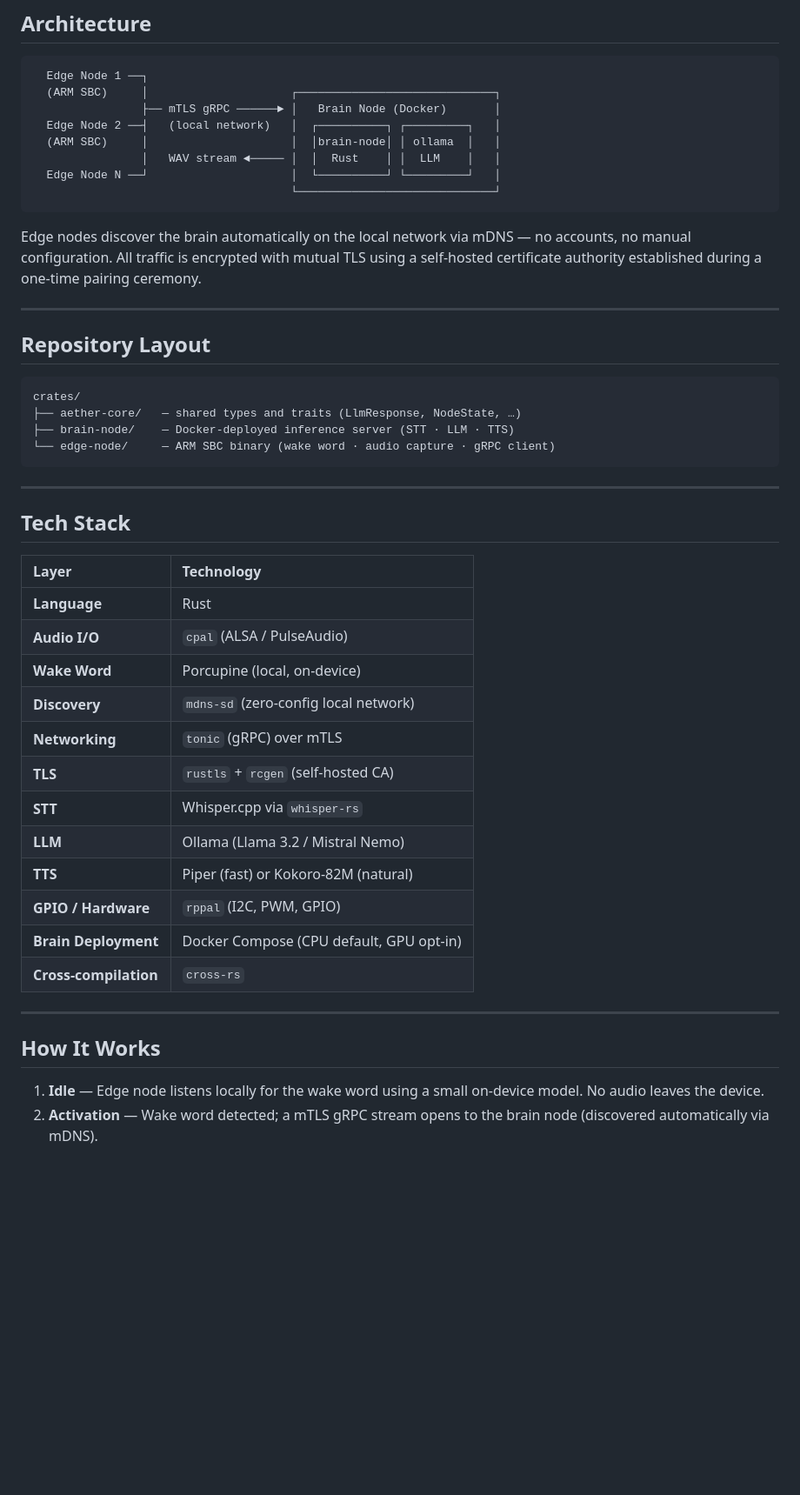
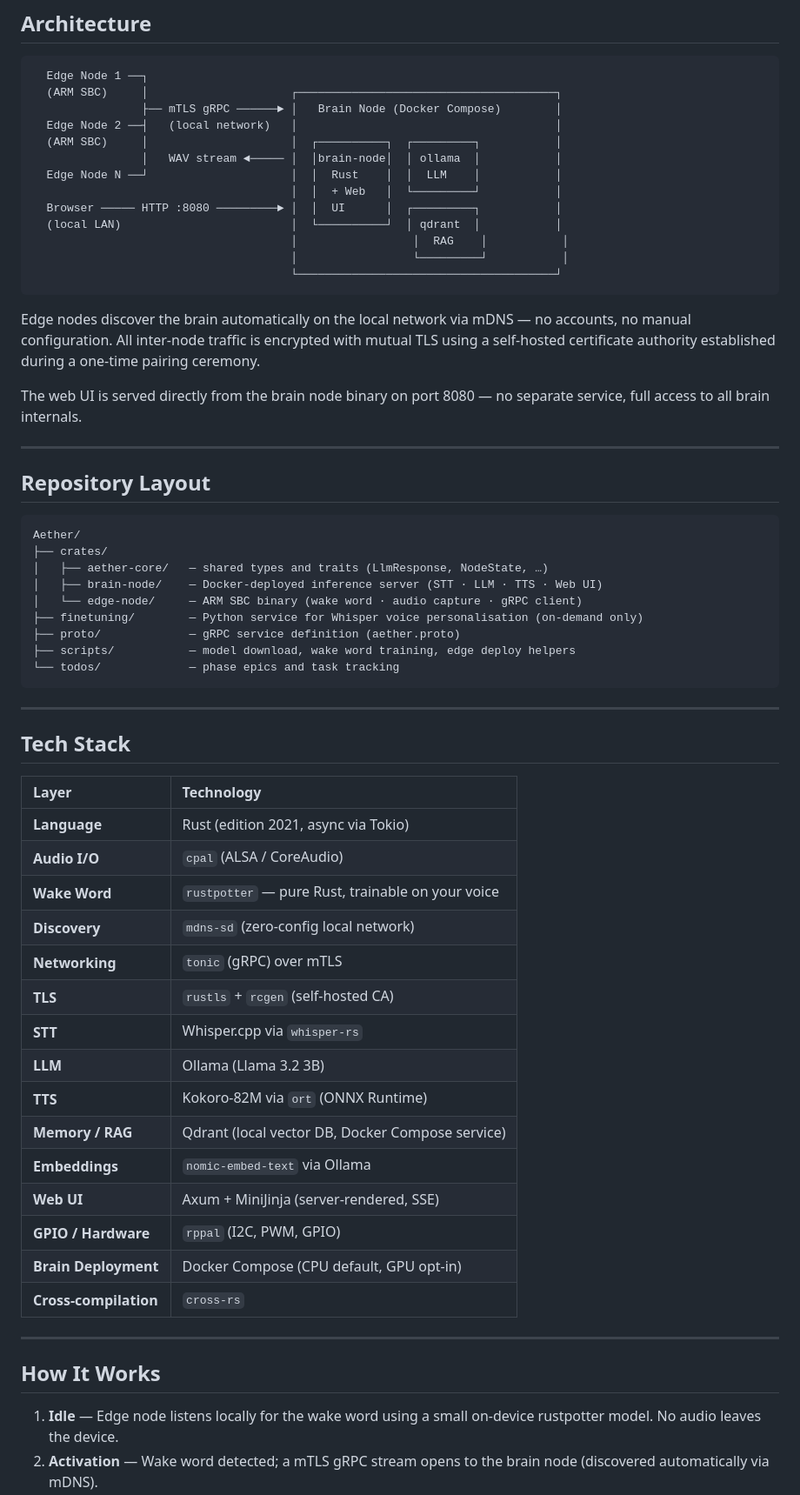
Before and after one commit to miki-przygoda/Aether, a Markdown page: README.md, the part around one of its changes. Shown at 87% size. Drawn GitHub-style; blank space fills up the shorter version.

````diff
--- a/README.md
+++ b/README.md
@@ -16,50 +16,65 @@ Commercial smart speakers trade convenience for privacy. Aether takes a differen
 
 ```
   Edge Node 1 ──┐
-  (ARM SBC)     │                     ┌─────────────────────────────┐
-                ├── mTLS gRPC ──────► │   Brain Node (Docker)       │
-  Edge Node 2 ──┤   (local network)   │  ┌──────────┐ ┌─────────┐   │
-  (ARM SBC)     │                     │  │brain-node│ │ ollama  │   │
-                │   WAV stream ◄───── │  │  Rust    │ │  LLM    │   │
-  Edge Node N ──┘                     │  └──────────┘ └─────────┘   │
-                                      └─────────────────────────────┘
+  (ARM SBC)     │                     ┌──────────────────────────────────────┐
+                ├── mTLS gRPC ──────► │   Brain Node (Docker Compose)        │
+  Edge Node 2 ──┤   (local network)   │                                      │
+  (ARM SBC)     │                     │  ┌──────────┐  ┌─────────┐           │
+                │   WAV stream ◄───── │  │brain-node│  │ ollama  │           │
+  Edge Node N ──┘                     │  │  Rust    │  │  LLM    │           │
+                                      │  │  + Web   │  └─────────┘           │
+  Browser ───── HTTP :8080 ─────────► │  │  UI      │  ┌─────────┐           │
+  (local LAN)                         │  └──────────┘  │ qdrant  │           │
+                                      │                 │  RAG    │           │
+                                      │                 └─────────┘           │
+                                      └──────────────────────────────────────┘
 ```
 
-Edge nodes discover the brain automatically on the local network via mDNS — no accounts, no manual configuration. All traffic is encrypted with mutual TLS using a self-hosted certificate authority established during a one-time pairing ceremony.
+Edge nodes discover the brain automatically on the local network via mDNS — no accounts, no manual configuration. All inter-node traffic is encrypted with mutual TLS using a self-hosted certificate authority established during a one-time pairing ceremony.
+
+The web UI is served directly from the brain node binary on port 8080 — no separate service, full access to all brain internals.
 
 ---
 
 ## Repository Layout
 
 ```
-crates/
-├── aether-core/   — shared types and traits (LlmResponse, NodeState, …)
-├── brain-node/    — Docker-deployed inference server (STT · LLM · TTS)
-└── edge-node/     — ARM SBC binary (wake word · audio capture · gRPC client)
+Aether/
+├── crates/
+│   ├── aether-core/   — shared types and traits (LlmResponse, NodeState, …)
+│   ├── brain-node/    — Docker-deployed inference server (STT · LLM · TTS · Web UI)
+│   └── edge-node/     — ARM SBC binary (wake word · audio capture · gRPC client)
+├── finetuning/        — Python service for Whisper voice personalisation (on-demand only)
+├── proto/             — gRPC service definition (aether.proto)
+├── scripts/           — model download, wake word training, edge deploy helpers
+└── todos/             — phase epics and task tracking
 ```
 
 ---
 
 ## Tech Stack
 
-| Layer                 | Technology                               |
-|:----------------------|:-----------------------------------------|
-| **Language**          | Rust                                     |
-| **Audio I/O**         | `cpal` (ALSA / PulseAudio)               |
-| **Wake Word**         | Porcupine (local, on-device)             |
-| **Discovery**         | `mdns-sd` (zero-config local network)    |
-| **Networking**        | `tonic` (gRPC) over mTLS                 |
-| **TLS**               | `rustls` + `rcgen` (self-hosted CA)      |
-| **STT**               | Whisper.cpp via `whisper-rs`             |
-| **LLM**               | Ollama (Llama 3.2 / Mistral Nemo)        |
-| **TTS**               | Piper (fast) or Kokoro-82M (natural)     |
-| **GPIO / Hardware**   | `rppal` (I2C, PWM, GPIO)                 |
-| **Brain Deployment**  | Docker Compose (CPU default, GPU opt-in) |
-| **Cross-compilation** | `cross-rs`                               |
+| Layer                  | Technology                                      |
+|:-----------------------|:------------------------------------------------|
+| **Language**           | Rust (edition 2021, async via Tokio)            |
+| **Audio I/O**          | `cpal` (ALSA / CoreAudio)                       |
+| **Wake Word**          | `rustpotter` — pure Rust, trainable on your voice |
+| **Discovery**          | `mdns-sd` (zero-config local network)           |
+| **Networking**         | `tonic` (gRPC) over mTLS                        |
+| **TLS**                | `rustls` + `rcgen` (self-hosted CA)             |
+| **STT**                | Whisper.cpp via `whisper-rs`                    |
+| **LLM**                | Ollama (Llama 3.2 3B)                           |
+| **TTS**                | Kokoro-82M via `ort` (ONNX Runtime)             |
+| **Memory / RAG**       | Qdrant (local vector DB, Docker Compose service)|
+| **Embeddings**         | `nomic-embed-text` via Ollama                   |
+| **Web UI**             | Axum + MiniJinja (server-rendered, SSE)         |
+| **GPIO / Hardware**    | `rppal` (I2C, PWM, GPIO)                        |
+| **Brain Deployment**   | Docker Compose (CPU default, GPU opt-in)        |
+| **Cross-compilation**  | `cross-rs`                                      |
 
 ---
 
 ## How It Works
 
-1. **Idle** — Edge node listens locally for the wake word using a small on-device model. No audio leaves the device.
+1. **Idle** — Edge node listens locally for the wake word using a small on-device rustpotter model. No audio leaves the device.
 2. **Activation** — Wake word detected; a mTLS gRPC stream opens to the brain node (discovered automatically via mDNS).
````
Also changed, not shown: other parts of README.md (+58 -31 lines).
